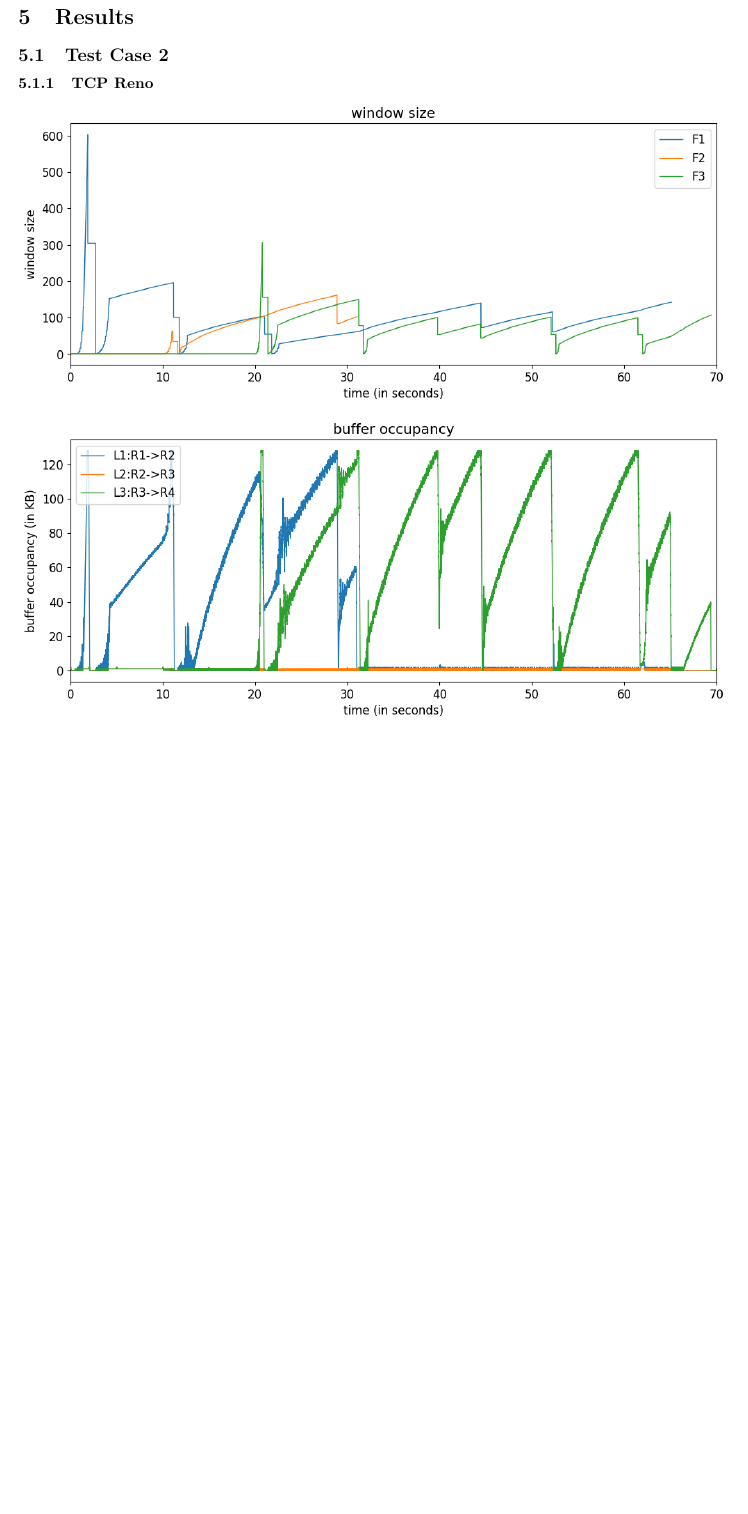
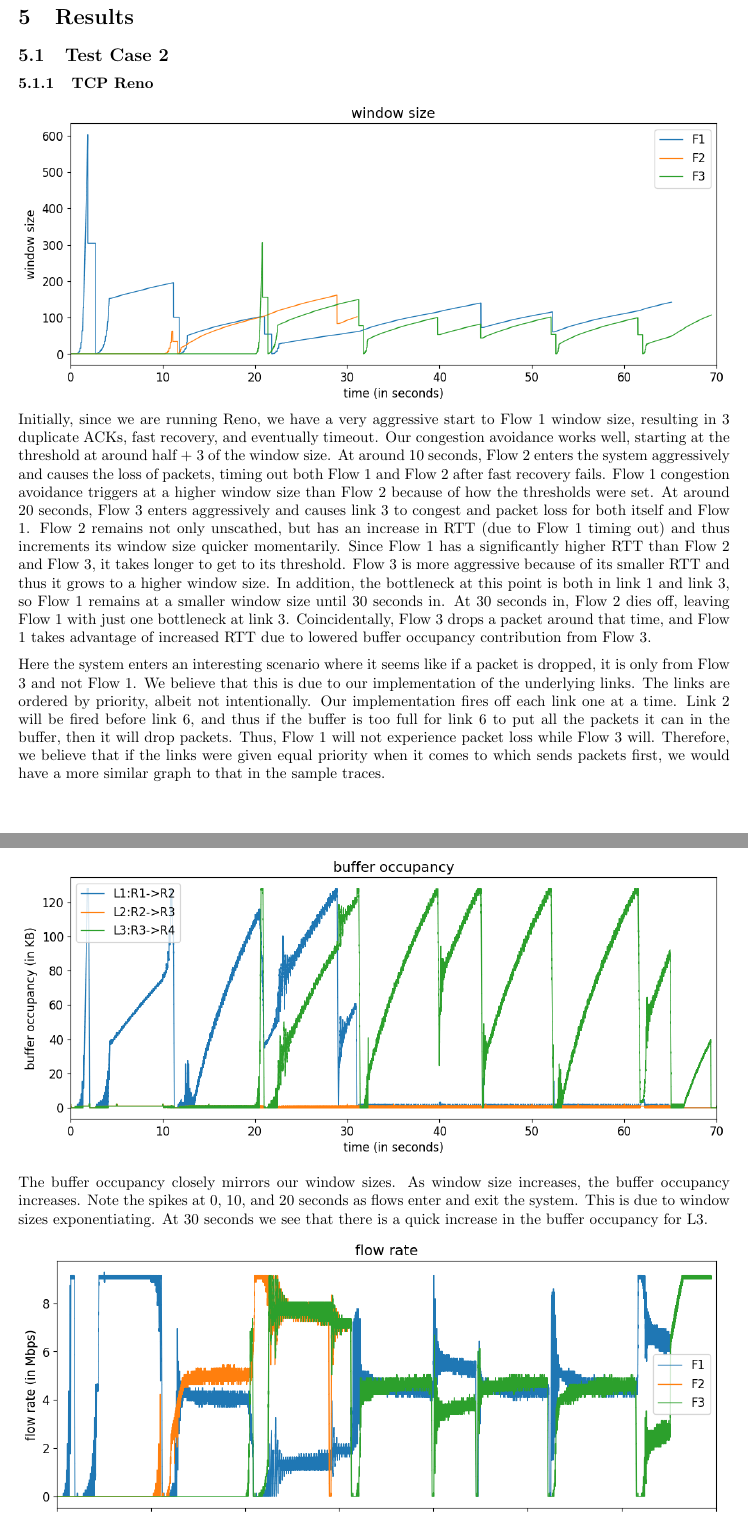
Before and after one commit to rafugo/cs143_simulator, a LaTeX document (report.tex): part of page 5 of 21 before the commit and two parts of pages 5 and 6 of 22 after it, the two joined at a grey line, cut so that both start at the same text, the shorter picture padded with empty space. Compiled offline with pdfLaTeX.

Commit message:
finished talking about test case 2 reno in the report

```diff
--- a/report.tex
+++ b/report.tex
@@ -132,7 +132,12 @@ For our RTTs, we used the same algorithm as in Reno. We also followed the same t
 \subsubsection{TCP Reno}
 
 \includegraphics[width = \textwidth]{"test_case2_reno window size"}
+Initially, since we are running Reno, we have a very aggressive start to Flow 1 window size, resulting in 3 duplicate ACKs, fast recovery, and eventually timeout. Our congestion avoidance works well, starting at the threshold at around half + 3 of the window size. At around 10 seconds, Flow 2 enters the system aggressively and causes the loss of packets, timing out both Flow 1 and Flow 2 after fast recovery fails. Flow 1 congestion avoidance triggers at a higher window size than Flow 2 because of how the thresholds were set. At around 20 seconds, Flow 3 enters aggressively and causes link 3 to congest and packet loss for both itself and Flow 1. Flow 2 remains not only unscathed, but has an increase in RTT (due to Flow 1 timing out) and thus increments its window size quicker momentarily. Since Flow 1 has a significantly higher RTT than Flow 2 and Flow 3, it takes longer to get to its threshold. Flow 3 is more aggressive because of its smaller RTT and thus it grows to a higher window size. In addition, the bottleneck at this point is both in link 1 and link 3, so Flow 1 remains at a smaller window size until 30 seconds in. At 30 seconds in, Flow 2 dies off, leaving Flow 1 with just one bottleneck at link 3. Coincidentally, Flow 3 drops a packet around that time, and Flow 1 takes advantage of increased RTT due to lowered buffer occupancy contribution from Flow 3.
+
+Here the system enters an interesting scenario where it seems like if a packet is dropped, it is only from Flow 3 and not Flow 1. We believe that this is due to our implementation of the underlying links. The links are ordered by priority, albeit not intentionally. Our implementation fires off each link one at a time. Link 2 will be fired before link 6, and thus if the buffer is too full for link 6 to put all the packets it can in the buffer, then it will drop packets. Thus, Flow 1 will not experience packet loss while Flow 3 will. Therefore, we believe that if the links were given equal priority when it comes to which sends packets first, we would have a more similar graph to that in the sample traces.
 
 \includegraphics[width = \textwidth]{"test_case2_reno buffer occupancy"}
 
+The buffer occupancy closely mirrors our window sizes. As window size increases, the buffer occupancy increases. Note the spikes at 0, 10, and 20 seconds as flows enter and exit the system. This is due to window sizes exponentiating. At 30 seconds we see that there is a quick increase in the buffer occupancy for L3.
+
 \includegraphics[width = \textwidth]{"test_case2_reno flow rate"}
@@ -139,5 +146,7 @@ For our RTTs, we used the same algorithm as in Reno. We also followed the same t
 
 \includegraphics[width = \textwidth]{"test_case2_reno flow RTT"}
 
+This obviously mirrors the buffer occupancy. As the occupancy goes up, the queueing delay increases and thus the RTT increases.
+
 \includegraphics[width = \textwidth]{"test_case2_reno link rate"}
 
```
Also changed, not shown: report.tex (6 more changed lines).
